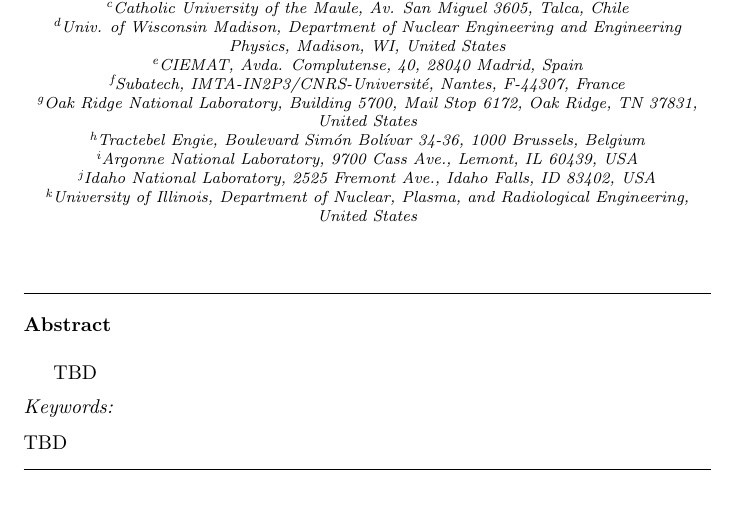
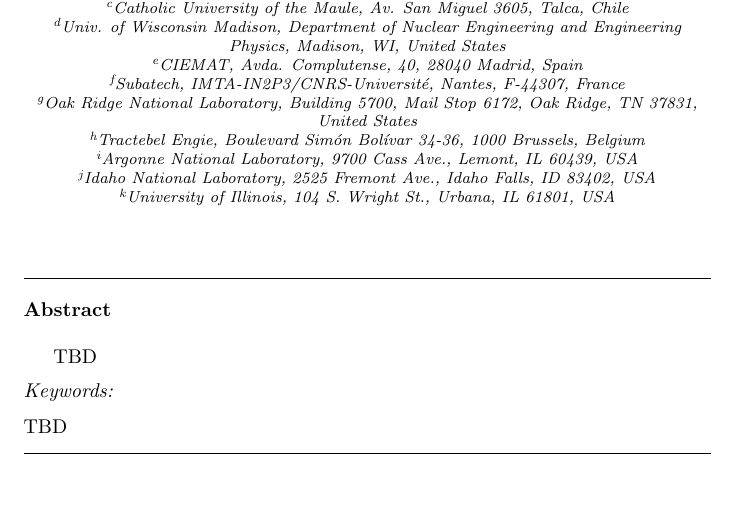
Before and after one commit to FuelCycleFIT/FITProject, a LaTeX paper (PAPER/FIT_Paper_Ex1/FITPaperEx1.tex): part of page 1 of 27, cut so that both start at the same text. Compiled offline with pdfLaTeX.

Commit message:
making UIUC address consistent with others.

```diff
--- a/PAPER/FIT_Paper_Ex1/FITPaperEx1.tex
+++ b/PAPER/FIT_Paper_Ex1/FITPaperEx1.tex
@@ -91,7 +91,7 @@
 \address[TRACT]{Tractebel Engie, Boulevard Simón Bolívar 34-36, 1000 Brussels, Belgium}
 \address[ANL]{Argonne National Laboratory, 9700 Cass Ave., Lemont, IL 60439, USA}
 \address[INL]{Idaho National Laboratory, 2525 Fremont Ave., Idaho Falls, ID 83402, USA}
-\address[UI]{University of Illinois, Department of Nuclear, Plasma, and Radiological Engineering, United States}
+\address[UI]{University of Illinois, 104 S. Wright St., Urbana, IL 61801, USA}
 
 %\address[SCK]{Studiecentrum voor kernenergie - Centre d'étude de l'énergie nucléaire (SCK-CEN), Boeretang 200, Mol, Belgium}
 
```
